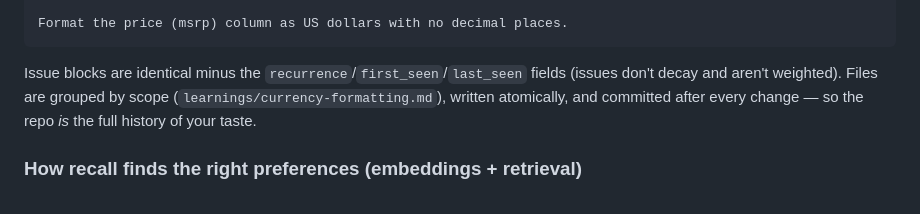
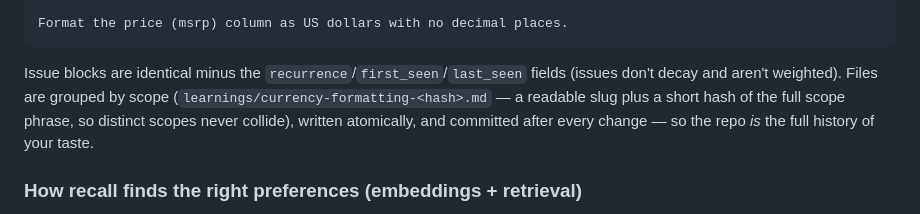
Before and after one commit to HrudithL/whetstone, a Markdown page: README.md, the part around the change. GitHub-like rendering.

Commit message:
Reflect the scope filename's hash suffix accurately
The store filename is <slug>-<hash>.md (collision-resistant), not a bare
slug; correct the storage example to match.

Co-Authored-By: Claude Opus 4.8 (1M context) <noreply@anthropic.com>

````diff
--- a/README.md
+++ b/README.md
@@ -253,8 +253,9 @@ Format the price (msrp) column as US dollars with no decimal places.
 ```
 
 Issue blocks are identical minus the `recurrence`/`first_seen`/`last_seen` fields (issues don't
-decay and aren't weighted). Files are grouped by scope (`learnings/currency-formatting.md`), written
-atomically, and committed after every change — so the repo *is* the full history of your taste.
+decay and aren't weighted). Files are grouped by scope (`learnings/currency-formatting-<hash>.md` — a readable slug plus a short
+hash of the full scope phrase, so distinct scopes never collide), written atomically, and committed
+after every change — so the repo *is* the full history of your taste.
 
 ### How recall finds the right preferences (embeddings + retrieval)
 
````
